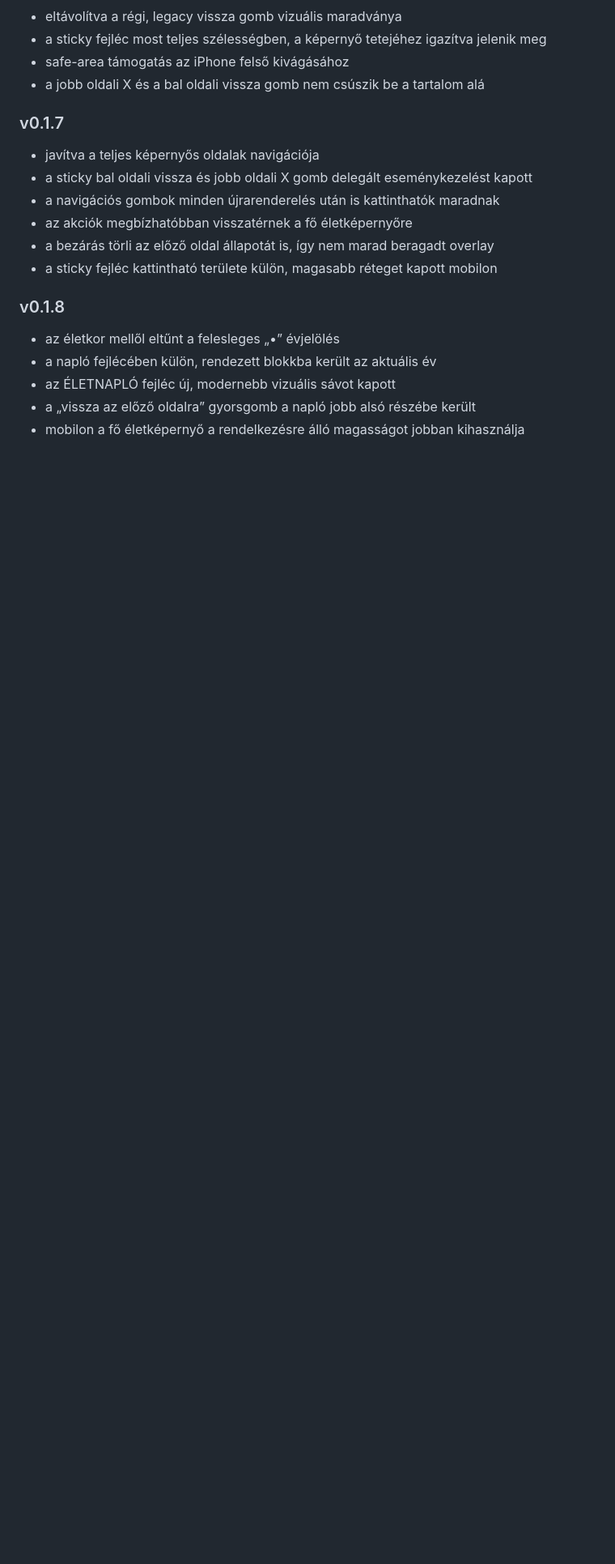
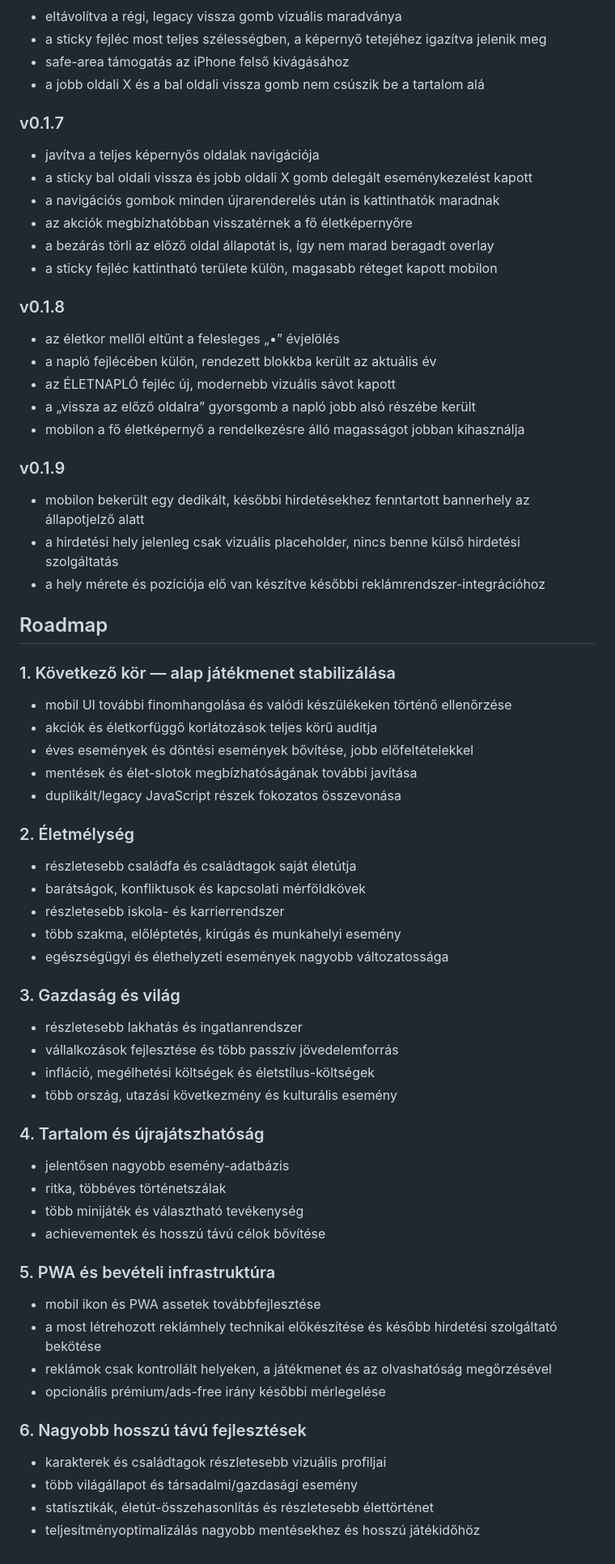
Before and after one commit to TottosZoltan/MegaLife, a Markdown page: README.md, the part around one of its changes. Shown at 81% size. Drawn GitHub-style; blank space fills up the shorter version.

Commit message:
MegaLife v0.1.9 — roadmap

```diff
--- a/README.md
+++ b/README.md
@@ -70,3 +70,49 @@ A játék további verzióiban bővíthető részletesebb családfával, vállal
 - az ÉLETNAPLÓ fejléc új, modernebb vizuális sávot kapott
 - a „vissza az előző oldalra” gyorsgomb a napló jobb alsó részébe került
 - mobilon a fő életképernyő a rendelkezésre álló magasságot jobban kihasználja
+
+
+### v0.1.9
+- mobilon bekerült egy dedikált, későbbi hirdetésekhez fenntartott bannerhely az állapotjelző alatt
+- a hirdetési hely jelenleg csak vizuális placeholder, nincs benne külső hirdetési szolgáltatás
+- a hely mérete és pozíciója elő van készítve későbbi reklámrendszer-integrációhoz
+
+## Roadmap
+
+### 1. Következő kör — alap játékmenet stabilizálása
+- mobil UI további finomhangolása és valódi készülékeken történő ellenőrzése
+- akciók és életkorfüggő korlátozások teljes körű auditja
+- éves események és döntési események bővítése, jobb előfeltételekkel
+- mentések és élet-slotok megbízhatóságának további javítása
+- duplikált/legacy JavaScript részek fokozatos összevonása
+
+### 2. Életmélység
+- részletesebb családfa és családtagok saját életútja
+- barátságok, konfliktusok és kapcsolati mérföldkövek
+- részletesebb iskola- és karrierrendszer
+- több szakma, előléptetés, kirúgás és munkahelyi esemény
+- egészségügyi és élethelyzeti események nagyobb változatossága
+
+### 3. Gazdaság és világ
+- részletesebb lakhatás és ingatlanrendszer
+- vállalkozások fejlesztése és több passzív jövedelemforrás
+- infláció, megélhetési költségek és életstílus-költségek
+- több ország, utazási következmény és kulturális esemény
+
+### 4. Tartalom és újrajátszhatóság
+- jelentősen nagyobb esemény-adatbázis
+- ritka, többéves történetszálak
+- több minijáték és választható tevékenység
+- achievementek és hosszú távú célok bővítése
+
+### 5. PWA és bevételi infrastruktúra
+- mobil ikon és PWA assetek továbbfejlesztése
+- a most létrehozott reklámhely technikai előkészítése és később hirdetési szolgáltató bekötése
+- reklámok csak kontrollált helyeken, a játékmenet és az olvashatóság megőrzésével
+- opcionális prémium/ads-free irány későbbi mérlegelése
+
+### 6. Nagyobb hosszú távú fejlesztések
+- karakterek és családtagok részletesebb vizuális profiljai
+- több világállapot és társadalmi/gazdasági esemény
+- statisztikák, életút-összehasonlítás és részletesebb élettörténet
+- teljesítményoptimalizálás nagyobb mentésekhez és hosszú játékidőhöz
```
Also changed, not shown: other parts of README.md (+1 -1 lines).
